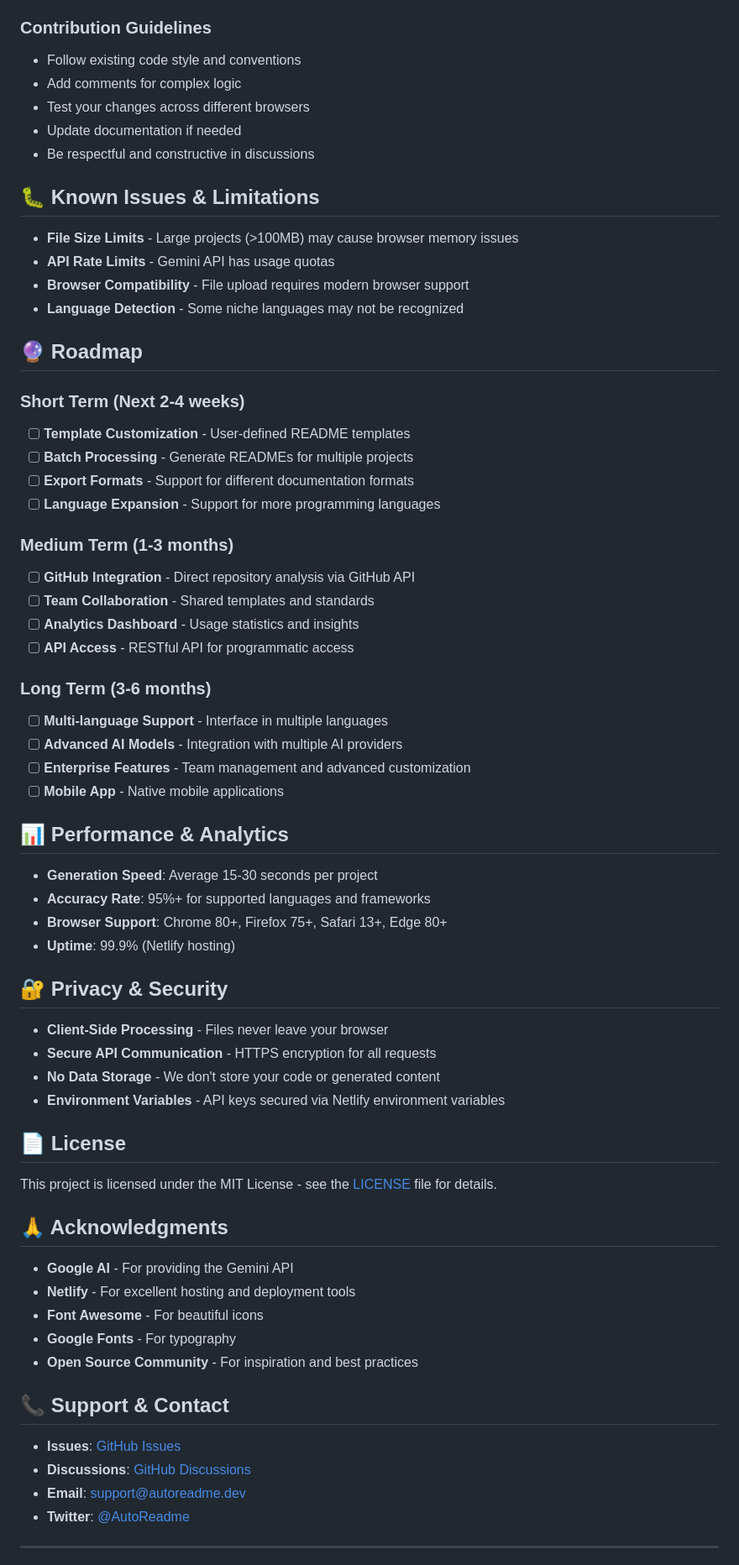
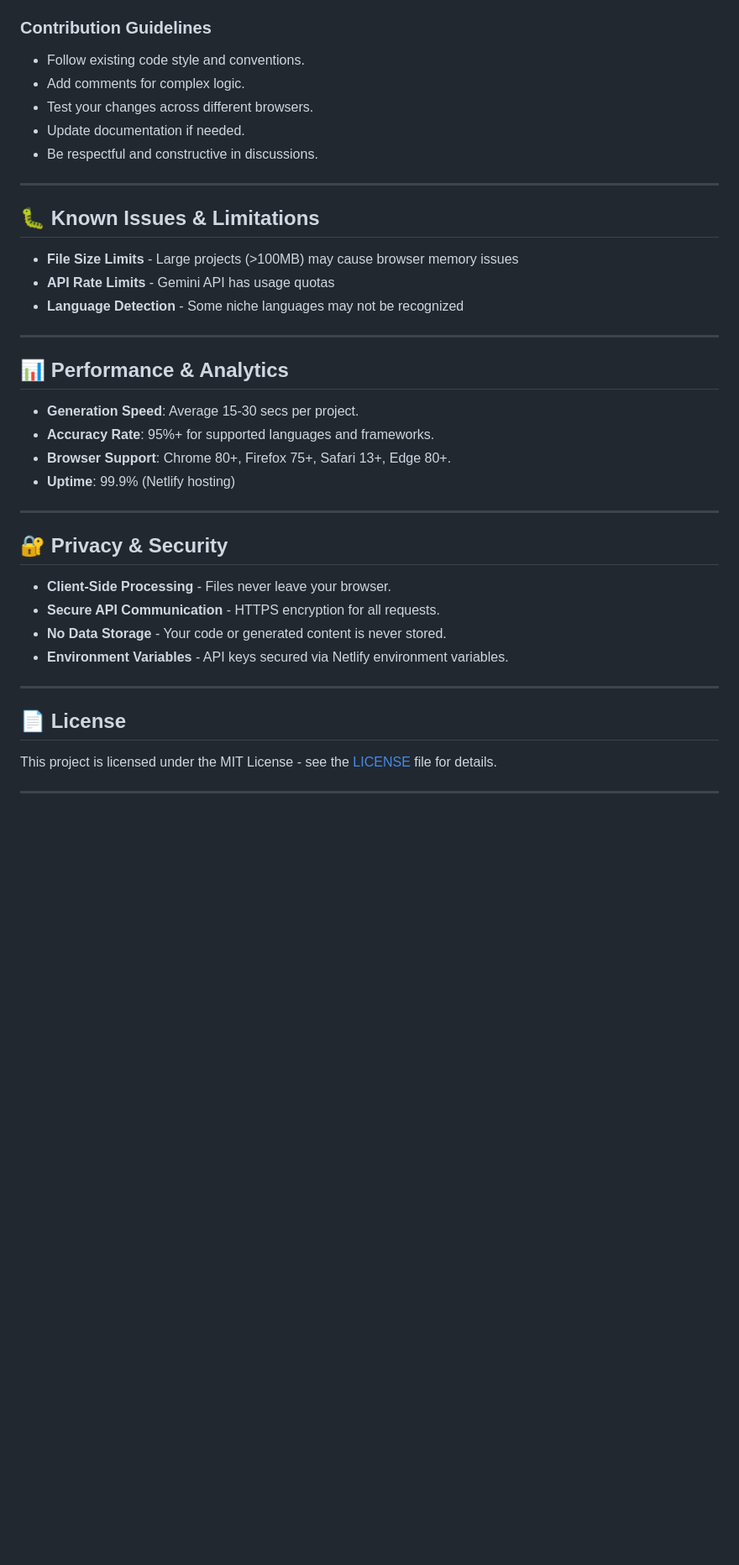
Before and after one commit to Divya4879/AutoReadme, a Markdown page: README.md, the part around one of its changes. Shown at 84% size. Drawn GitHub-style; blank space fills up the shorter version.

Commit message:
Refine README for clarity and consistency
Updated various sections for clarity and consistency, including the live demo link, local development setup, contributing guidelines, and privacy/security details.

```diff
--- a/README.md
+++ b/README.md
@@ -210,72 +216,44 @@ We welcome contributions from developers of all skill levels! Here's how you can
 7. Open a Pull Request
 
 ### Contribution Guidelines
-- Follow existing code style and conventions
-- Add comments for complex logic
-- Test your changes across different browsers
-- Update documentation if needed
-- Be respectful and constructive in discussions
+- Follow existing code style and conventions.
+- Add comments for complex logic.
+- Test your changes across different browsers.
+- Update documentation if needed.
+- Be respectful and constructive in discussions.
+
+---
 
 ## 🐛 Known Issues & Limitations
 
 - **File Size Limits** - Large projects (>100MB) may cause browser memory issues
 - **API Rate Limits** - Gemini API has usage quotas
-- **Browser Compatibility** - File upload requires modern browser support
 - **Language Detection** - Some niche languages may not be recognized
 
-## 🔮 Roadmap
-
-### Short Term (Next 2-4 weeks)
-- [ ] **Template Customization** - User-defined README templates
-- [ ] **Batch Processing** - Generate READMEs for multiple projects
-- [ ] **Export Formats** - Support for different documentation formats
-- [ ] **Language Expansion** - Support for more programming languages
-
-### Medium Term (1-3 months)
-- [ ] **GitHub Integration** - Direct repository analysis via GitHub API
-- [ ] **Team Collaboration** - Shared templates and standards
-- [ ] **Analytics Dashboard** - Usage statistics and insights
-- [ ] **API Access** - RESTful API for programmatic access
-
-### Long Term (3-6 months)
-- [ ] **Multi-language Support** - Interface in multiple languages
-- [ ] **Advanced AI Models** - Integration with multiple AI providers
-- [ ] **Enterprise Features** - Team management and advanced customization
-- [ ] **Mobile App** - Native mobile applications
+---
 
 ## 📊 Performance & Analytics
 
-- **Generation Speed**: Average 15-30 seconds per project
-- **Accuracy Rate**: 95%+ for supported languages and frameworks
-- **Browser Support**: Chrome 80+, Firefox 75+, Safari 13+, Edge 80+
+- **Generation Speed**: Average 15-30 secs per project.
+- **Accuracy Rate**: 95%+ for supported languages and frameworks.
+- **Browser Support**: Chrome 80+, Firefox 75+, Safari 13+, Edge 80+.
 - **Uptime**: 99.9% (Netlify hosting)
+
+---
 
 ## 🔐 Privacy & Security
 
-- **Client-Side Processing** - Files never leave your browser
-- **Secure API Communication** - HTTPS encryption for all requests
-- **No Data Storage** - We don't store your code or generated content
-- **Environment Variables** - API keys secured via Netlify environment variables
+- **Client-Side Processing** - Files never leave your browser.
+- **Secure API Communication** - HTTPS encryption for all requests.
+- **No Data Storage** - Your code or generated content is never stored.
+- **Environment Variables** - API keys secured via Netlify environment variables.
+
+---
 
 ## 📄 License
 
 This project is licensed under the MIT License - see the [LICENSE](LICENSE) file for details.
 
-## 🙏 Acknowledgments
-
-- **Google AI** - For providing the Gemini API
-- **Netlify** - For excellent hosting and deployment tools
-- **Font Awesome** - For beautiful icons
-- **Google Fonts** - For typography
-- **Open Source Community** - For inspiration and best practices
-
-## 📞 Support & Contact
-
-- **Issues**: [GitHub Issues](https://github.com/yourusername/readme-gen/issues)
-- **Discussions**: [GitHub Discussions](https://github.com/yourusername/readme-gen/discussions)
-- **Email**: support@autoreadme.dev
-- **Twitter**: [@AutoReadme](https://twitter.com/autoreadme)
-
 ---
 
 <div align="center">
```
Also changed, not shown: other parts of README.md (+20 -16 lines).
